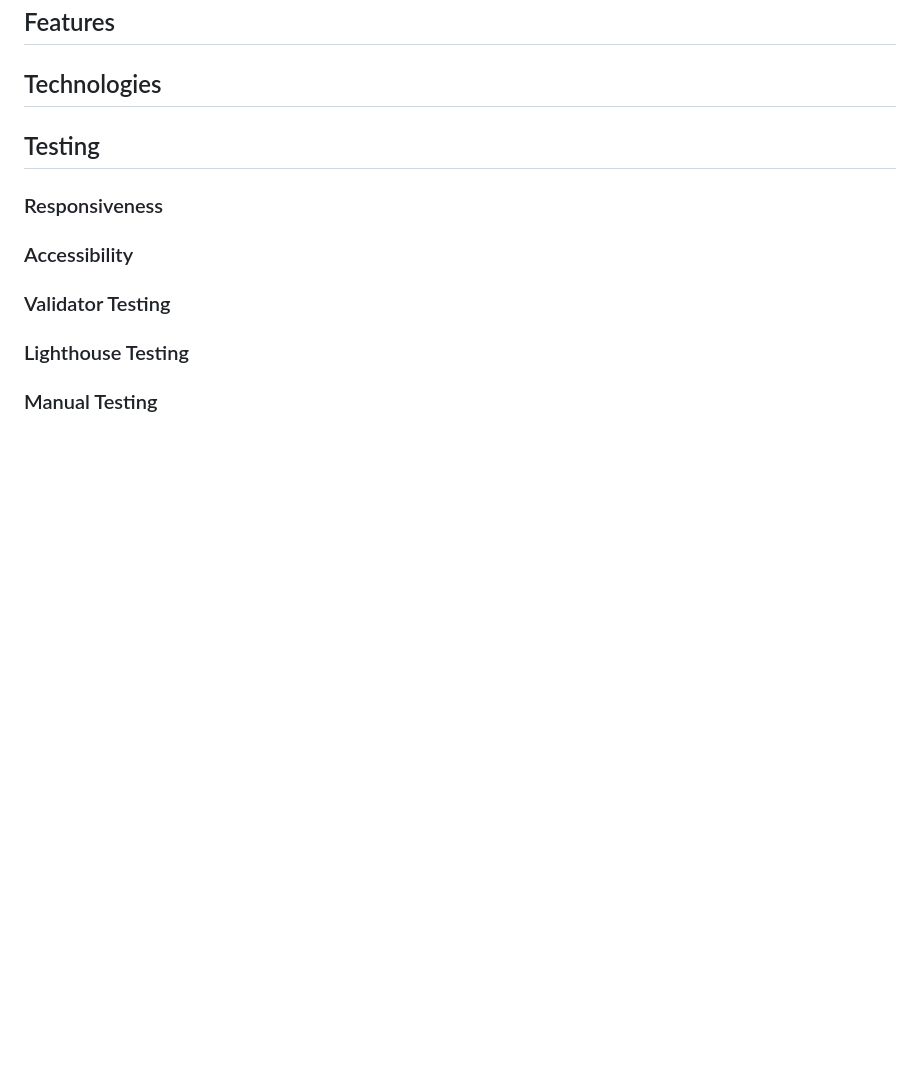
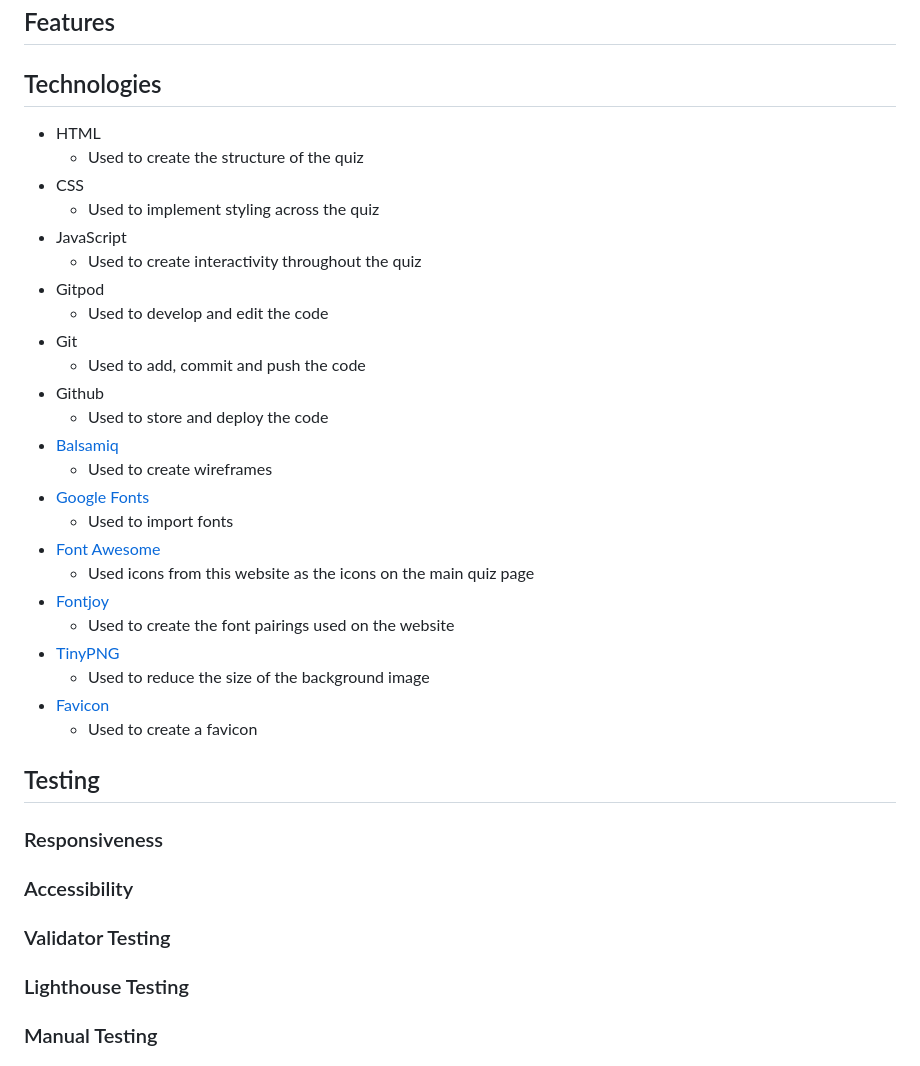
Before and after one commit to s-batish/friends-quiz, a Markdown page: README.md, the part around the change printed below. Rendered like a GitHub page; blank space fills up the shorter version.

Commit message:
Add technologies used to README

```diff
--- a/README.md
+++ b/README.md
@@ -31,6 +35,30 @@ The purple and yellow colours have been used because of their connotations with
 - 'Cherry Swash' has been used for the headings, buttons and questions, and 'Montserrat' has been used for the answers and paragraph elements because they complement each other quite well and create an easy to read, but visually appealing quiz.
 ## Features
 ## Technologies
+- HTML
+    - Used to create the structure of the quiz
+- CSS
+    - Used to implement styling across the quiz
+- JavaScript
+    - Used to create interactivity throughout the quiz
+- Gitpod
+    - Used to develop and edit the code
+- Git
+    - Used to add, commit and push the code
+- Github
+    - Used to store and deploy the code
+- [Balsamiq](https://balsamiq.com/)
+    - Used to create wireframes
+- [Google Fonts](https://fonts.google.com/)
+    - Used to import fonts
+- [Font Awesome](https://fontawesome.com/icons)
+    - Used icons from this website as the icons on the main quiz page
+- [Fontjoy](https://fontjoy.com/)
+    - Used to create the font pairings used on the website
+- [TinyPNG](https://tinypng.com/)
+    - Used to reduce the size of the background image
+- [Favicon](https://favicon.io/)
+    - Used to create a favicon
 ## Testing
 ### Responsiveness
 ### Accessibility
```
Also changed, not shown: other parts of README.md (+5 -1 lines), docs/friends-quiz.png (added), 1 other file.
